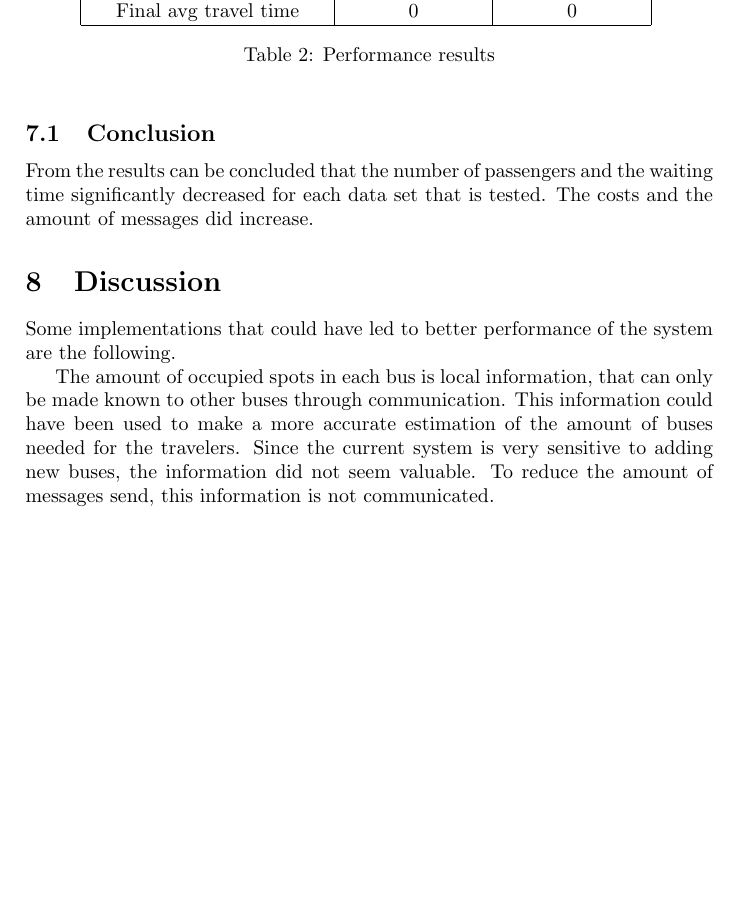
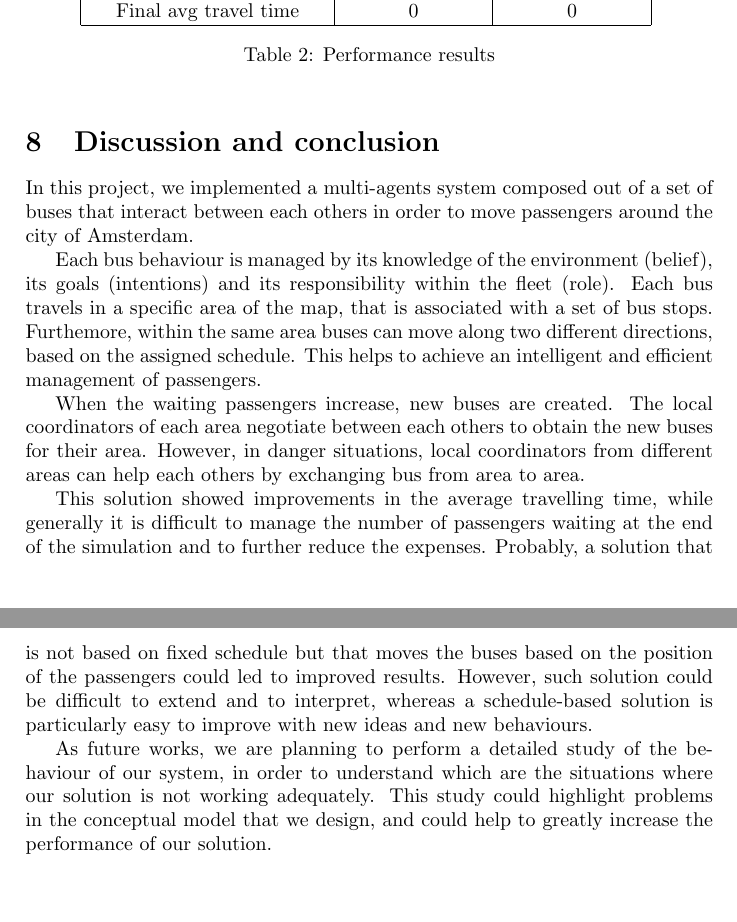
Before and after one commit to tfederico/MASProject, a LaTeX document (report/report.tex, which reads report/secs/conclusion.tex): part of page 7 of 8 before the commit and two parts of pages 7 and 8 of 9 after it, the two joined at a grey line, cut so that both start at the same text, the shorter picture padded with empty space. Compiled offline with pdfLaTeX.

Commit message:
discussion and conclusions

```diff
--- a/report/secs/conclusion.tex
+++ b/report/secs/conclusion.tex
@@ -1,3 +1,10 @@
-\subsection{Conclusion}
+\section{Discussion and conclusion}
+In this project, we implemented a multi-agents system composed out of a set of buses that interact between each others in order to move passengers around the city of Amsterdam.
 
-From the results can be concluded that the number of passengers and the waiting time significantly decreased for each data set that is tested. The costs and the amount of messages did increase.
+Each bus behaviour is managed by its knowledge of the environment (belief), its goals (intentions) and its responsibility within the fleet (role). Each bus travels in a specific area of the map, that is associated with a set of bus stops. Furthemore, within the same area buses can move along two different directions, based on the assigned schedule. This helps to achieve an intelligent and efficient management of passengers.
+
+When the waiting passengers increase, new buses are created. The local coordinators of each area negotiate between each others to obtain the new buses for their area. However, in danger situations, local coordinators from different areas can help each others by exchanging bus from area to area.
+
+This solution showed improvements in the average travelling time, while generally it is difficult to manage the number of passengers waiting at the end of the simulation and to further reduce the expenses. Probably, a solution that is not based on fixed schedule but that moves the buses based on the position of the passengers could led to improved results. However, such solution could be difficult to extend and to interpret, whereas a schedule-based solution is particularly easy to improve with new ideas and new behaviours.
+
+As future works, we are planning to perform a detailed study of the behaviour of our system, in order to understand which are the situations where our solution is not working adequately. This study could highlight problems in the conceptual model that we design, and could help to greatly increase the performance of our solution.
```
Also changed, not shown: report/report.tex (+0 -1 lines).
